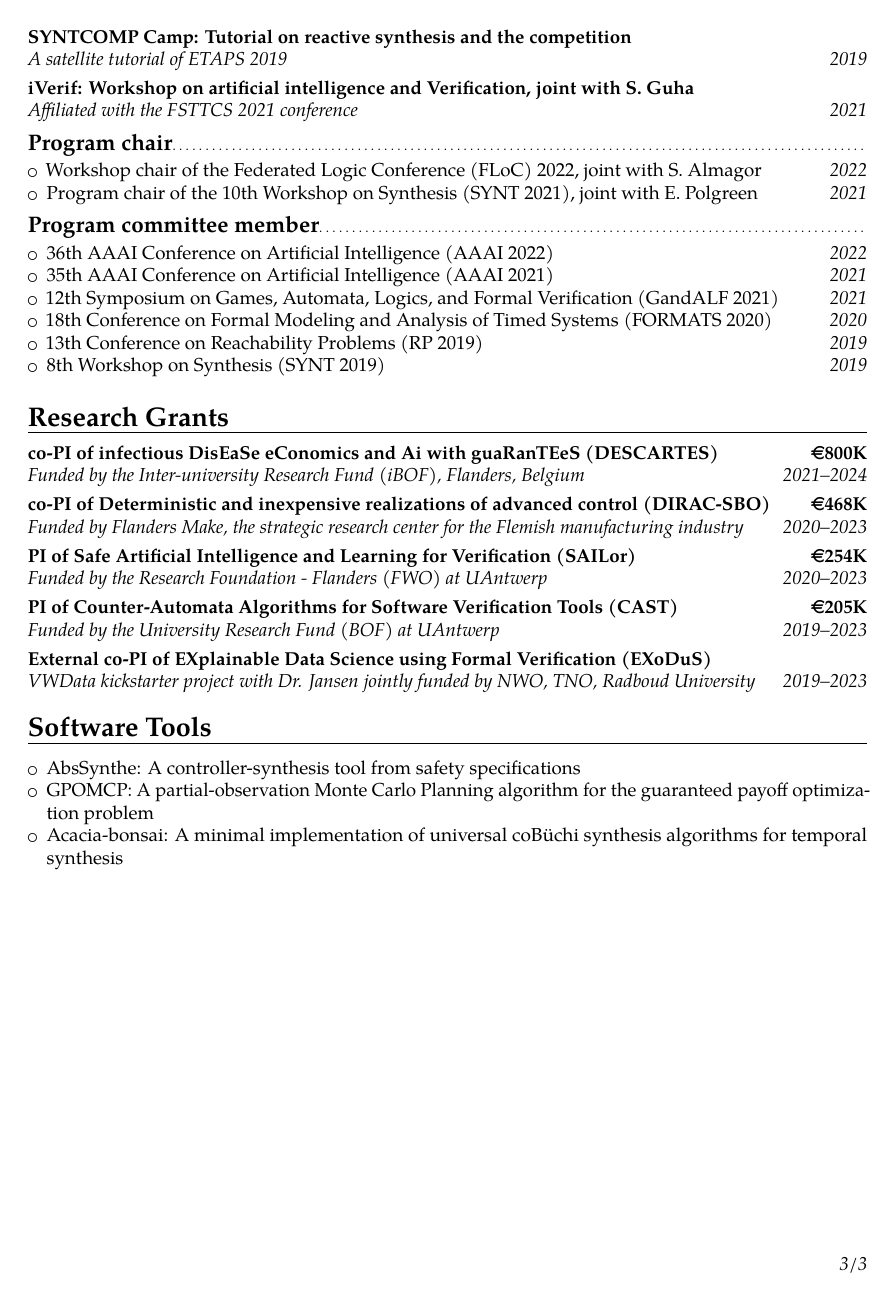
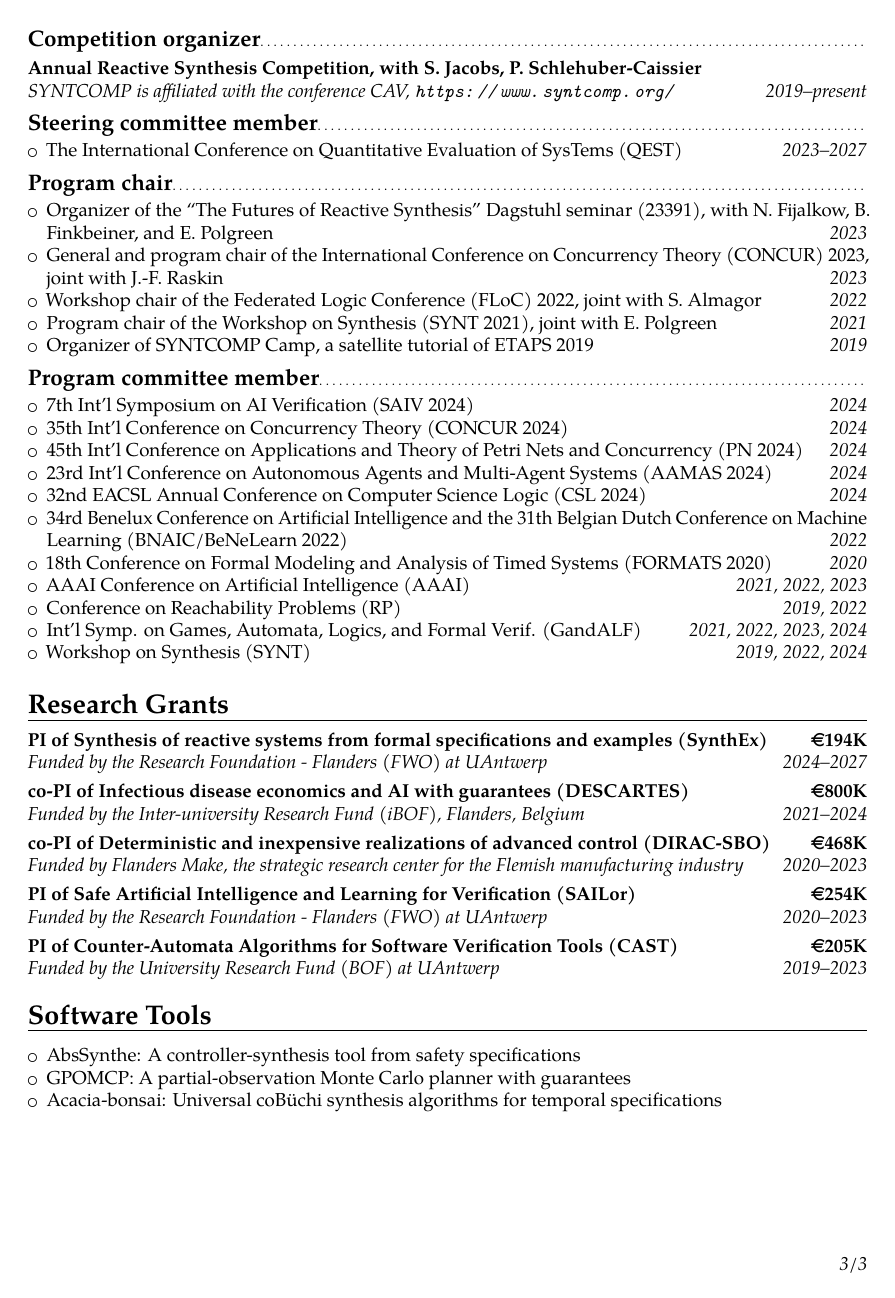
Before and after one commit to gaperez64/gaperez64.github.io, a LaTeX CV (curriculum/cv.tex): page 3 of 3. Compiled offline with pdfLaTeX.

Commit message:
updated cv

```diff
--- a/curriculum/cv.tex
+++ b/curriculum/cv.tex
@@ -140,33 +139,60 @@ Competition (SYNTCOMP) joint with S. Jacobs}{}{}{}
-\cventry{2019}{A satellite tutorial of ETAPS 2019}{SYNTCOMP Camp: Tutorial on
-reactive synthesis and the competition}{}{}{}
-\cventry{2021}{Affiliated with the FSTTCS 2021 conference}{iVerif: Workshop on
-artificial intelligence and Verification, joint with S. Guha}{}{}{}
+\subsection{Competition organizer}
+\cventry{2019--present}{SYNTCOMP is affiliated with the conference CAV, \url{https://www.syntcomp.org/}}{Annual Reactive Synthesis
+Competition, with S. Jacobs, P. Schlehuber-Caissier}{}{}{}
+
+\subsection{Steering committee member}
+\begin{itemize}
+  \item The International Conference on Quantitative Evaluation of SysTems
+    (QEST) \hfill \textit{2023--2027}
+\end{itemize}
 
 \subsection{Program chair}
 \begin{itemize}
+  \item Organizer of the ``The Futures of Reactive Synthesis'' Dagstuhl
+    seminar (23391), with N. Fijalkow, B. Finkbeiner, and E. Polgreen \hfill
+    \textit{2023}
+  \item General and program chair of the International Conference on
+    Concurrency Theory (CONCUR) 2023, joint with J.-F. Raskin \hfill
+    \textit{2023}
   \item Workshop chair of the Federated Logic Conference (FLoC) 2022, joint
     with S. Almagor \hfill \textit{2022}
-  \item Program chair of the 10th Workshop on Synthesis (SYNT 2021), joint
+  \item Program chair of the Workshop on Synthesis (SYNT 2021), joint
     with E. Polgreen \hfill \textit{2021}
+  \item Organizer of SYNTCOMP Camp, a satellite tutorial of ETAPS 2019
+    \hfill \textit{2019}
 \end{itemize}
 
 \subsection{Program committee member}
 \begin{itemize}
-  \item 36th AAAI Conference on Artificial Intelligence (AAAI 2022) \hfill
-    \textit{2022}
-  \item 35th AAAI Conference on Artificial Intelligence (AAAI 2021) \hfill
-    \textit{2021}
-  \item 12th Symposium on Games, Automata, Logics, and Formal
-    Verification (GandALF 2021) \hfill \textit{2021}
+  \item 7th Int'l Symposium on AI Verification (SAIV 2024) \hfill
+    \textit{2024}
+  \item 35th Int'l Conference on Concurrency Theory (CONCUR 2024) \hfill
+    \textit{2024}
+  \item 45th Int'l Conference on Applications and Theory of Petri Nets
+    and Concurrency (PN 2024) \hfill \textit{2024}
+  \item 23rd Int'l Conference on Autonomous Agents and Multi-Agent
+    Systems (AAMAS 2024) \hfill \textit{2024}
+  \item 32nd EACSL Annual Conference on Computer Science Logic (CSL 2024)
+    \hfill \textit{2024}
+  \item 34rd Benelux Conference on Artificial Intelligence and the 31th
+    Belgian Dutch Conference on Machine Learning (BNAIC/BeNeLearn 2022) \hfill \textit{2022}
   \item 18th Conference on Formal Modeling and Analysis of Timed
     Systems (FORMATS 2020) \hfill \textit{2020}
-  \item 13th Conference on Reachability Problems (RP 2019) \hfill \textit{2019}
-  \item 8th Workshop on Synthesis (SYNT 2019) \hfill \textit{2019}
+  \item AAAI Conference on Artificial Intelligence (AAAI) \hfill
+    \textit{2021, 2022, 2023}
+  \item Conference on Reachability Problems (RP) \hfill \textit{2019, 2022}
+  \item Int'l Symp. on Games, Automata, Logics, and Formal
+    Verif. (GandALF) \hfill \textit{2021, 2022, 2023, 2024}
+  \item Workshop on Synthesis (SYNT) \hfill \textit{2019, 2022, 2024}
 \end{itemize}
 
 \section{Research Grants}
+\cventry{2024--2027}{Funded by the Research Foundation - Flanders (FWO) at
+UAntwerp}{PI of Synthesis of reactive systems from formal specifications and
+examples (SynthEx)}{\euro 194K}{}{}
 \cventry{2021--2024}{Funded by the Inter-university Research Fund (iBOF),
-Flanders, Belgium}{co-PI of infectious DisEaSe eConomics and Ai with guaRanTEeS
+Flanders, Belgium}{co-PI of Infectious disease economics and AI with
+guarantees
 (DESCARTES)}{\euro 800K}{}{}
 \cventry{2020--2023}{Funded by Flanders Make, the strategic research center
 for the Flemish manufacturing industry}{co-PI of Deterministic and inexpensive
@@ -177,52 +203,49 @@ UAntwerp}{PI of Safe Artificial Intelligence and Learning for Verification
 \cventry{2019--2023}{Funded by the University Research Fund (BOF) at
 UAntwerp}{PI of Counter-Automata Algorithms for Software Verification Tools
 (CAST)}{\euro 205K}{}{}
-\cventry{2019--2023}{VWData kickstarter project with Dr. Jansen jointly funded
-by NWO, TNO, Radboud University}{External co-PI of EXplainable Data Science
-using Formal Verification (EXoDuS)}{}{}{}
 
 \section{Software Tools}
 \begin{itemize}
   \item \href{https://github.com/gaperez64/AbsSynthe}{AbsSynthe}: A
     controller-synthesis tool from safety specifications
   \item \href{https://github.com/gaperez64/GPOMCP}{GPOMCP}: A
-    partial-observation Monte Carlo Planning algorithm for the guaranteed
-    payoff optimization problem
-  \item \href{https://github.com/gaperez64/acacia-bonsai}{Acacia-bonsai}: A
-    minimal implementation of universal coB\"uchi synthesis algorithms for
-    temporal synthesis
+    partial-observation Monte Carlo planner with guarantees
+  \item \href{https://github.com/gaperez64/acacia-bonsai}{Acacia-bonsai}:
+    Universal coB\"uchi synthesis algorithms for temporal specifications
 \end{itemize}
+
 
 %\section{References}
 %\begin{cvcolumns}
 %  \cvcolumn{}{%
 %	  \begin{itemize}
 %		  \item
-%  Jean-Fran\c{c}ois Raskin, Ph.D.\\
-%  Prof. at ULB, Belgium\\
-%  Email: jraskin@ulb.ac.be
+%  Ann Now\'e, Ph.D.\\
+%  Prof. at VUB, Belgium\\
+%  Email: ann.nowe@vub.be
 %  		  \item
-%  James Worrell, Ph.D.\\
-%  Prof. at University of Oxford, UK\\
-%  Email: jbw@cs.ox.ac.uk
+%  Frits W. Vaandrager, Ph.D.\\
+%  Prof. at Radboud University, Netherlands\\
+%  Email: f.vaandrager@cs.ru.nl
 %  	\end{itemize}
 %  }
 %  \cvcolumn{}{%
 %	\begin{itemize}
-%%  		  \item
+%  		  \item
 %  Joost-Pieter Katoen, Ph.D.\\
 %  Prof. at RWTH Aachen University, Germany\\
 %  Email: katoen@cs.rwth-aachen.de
-%		    \item
-%  Krishnendu Chatterjee, Ph.D.\\
-%  Prof. at Inst. of Science \& Technology Austria\\
-%  Email: krishnendu.chatterjee@ist.ac.at
+%        \item
+%  Jean-Fran\c{c}ois Raskin, Ph.D.\\
+%  Prof. at Universit\'e libre de Bruxelles, Belgium\\
+%  Email: jraskin@ulb.ac.be
 %  	\end{itemize}
 %  }
 %\end{cvcolumns}
-
+%
 %\clearpage
 %\nocite{*}
+
 %\printbibliography
 
 \end{document}
```
Also changed, not shown: cv.pdf, curriculum/cv.tex (81 more changed lines).
